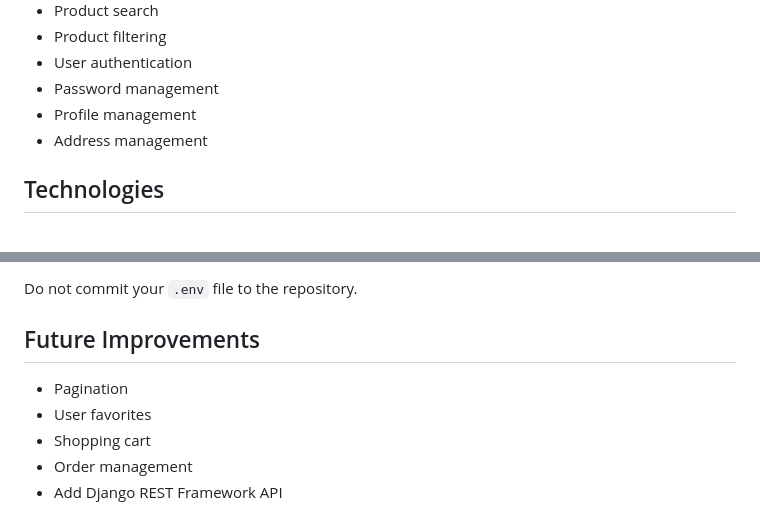
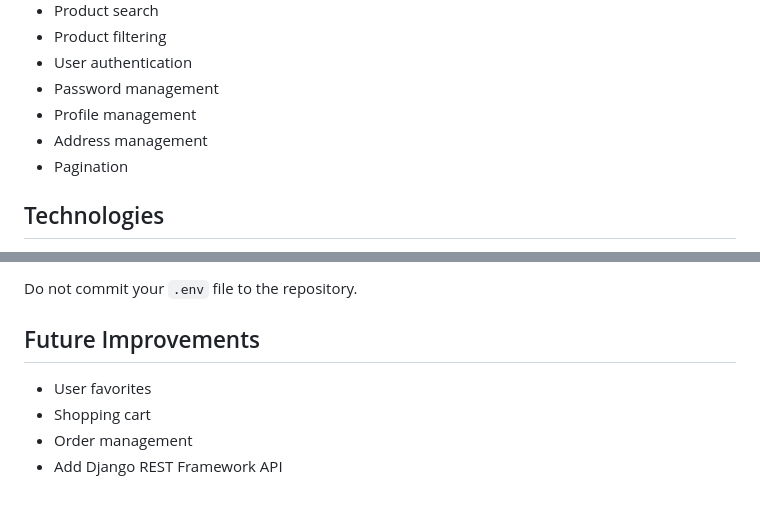
Before and after one commit to veltorex/django-ecommerce, a Markdown page: README.md, 2 parts joined by grey strips. GitHub-like rendering.

Commit message:
update README with pagination

```diff
--- a/README.md
+++ b/README.md
@@ -14,6 +14,7 @@ A simple e-commerce web application built with Django.
 - Password management
 - Profile management
 - Address management
+- Pagination
 
 ## Technologies
 
@@ -129,7 +130,6 @@ A REST API may be added in the future using Django REST Framework. -->
 
 ## Future Improvements
 
-- Pagination
 - User favorites
 - Shopping cart
 - Order management
```
